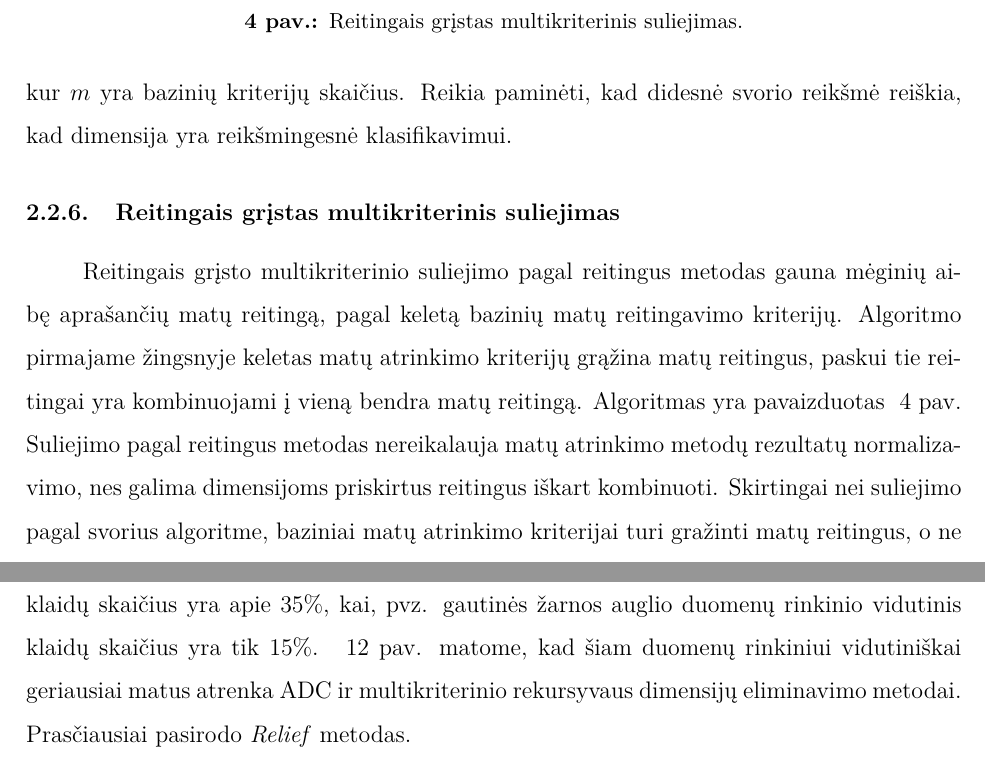
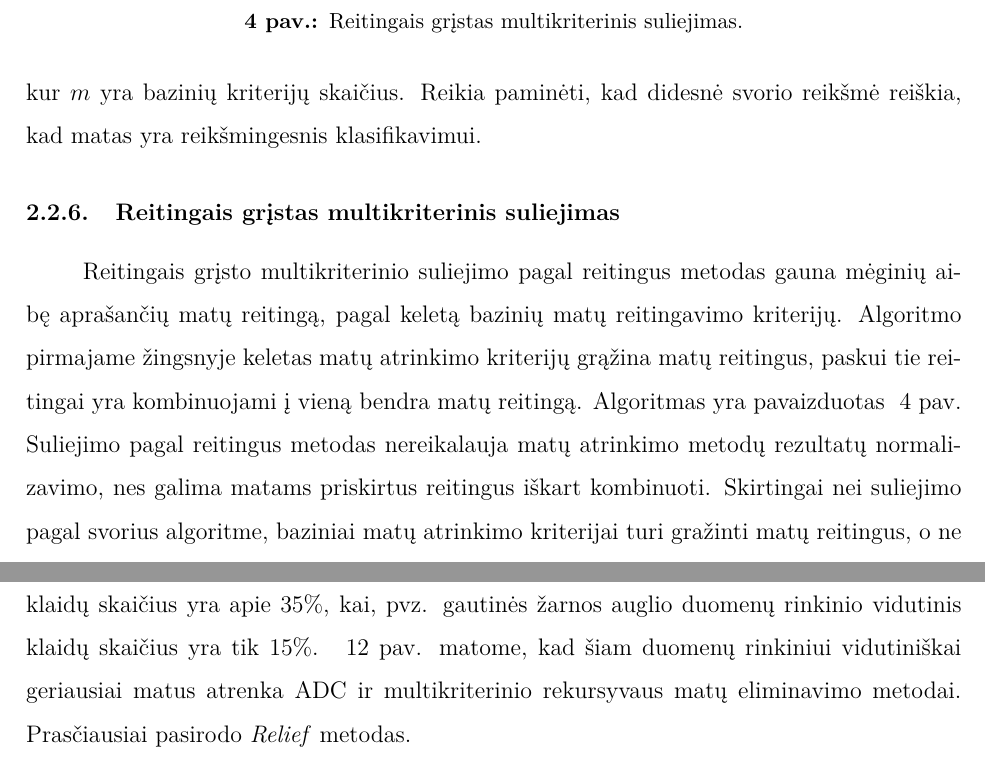
Before and after one commit to dainiusjocas/keed, a LaTeX document (praktikos_ataskaita/praktikos_ataskaita.tex, which reads praktikos_ataskaita/veiklos_aprasymas.tex): two parts of pages 13 and 21 of 27, joined at a grey line, cut so that both start at the same text. Compiled offline with pdfLaTeX.

Commit message:
atnaujinta versija

```diff
--- a/praktikos_ataskaita/veiklos_aprasymas.tex
+++ b/praktikos_ataskaita/veiklos_aprasymas.tex
@@ -151,7 +147,7 @@ Sutarties svorių vektorius $u$ yra vidurkis normalizuotų svorių vektorių:
 \begin{equation}
  u = \frac{1}{m}\sum_{i=1}^m u_i',
 \end{equation}
-kur $m$ yra bazinių kriterijų skaičius. Reikia paminėti, kad didesnė svorio reikšmė reiškia, kad dimensija yra reikšmingesnė klasifikavimui.
+kur $m$ yra bazinių kriterijų skaičius. Reikia paminėti, kad didesnė svorio reikšmė reiškia, kad matas yra reikšmingesnis klasifikavimui.
 
 \subsubsection{Reitingais grįstas multikriterinis suliejimas}
 
@@ -165,9 +161,7 @@ pavaizduotas ~\ref{fig:figure5} pav.
  \caption{Reitingais grįstas multikriterinis suliejimas.}
  \label{fig:figure5}
 \end{figure}
-Suliejimo pagal reitingus metodas nereikalauja matų atrinkimo metodų
-rezultatų normalizavimo, nes galima dimensijoms priskirtus reitingus iškart kombinuoti. Skirtingai nei suliejimo pagal svorius algoritme, baziniai
-matų atrinkimo kriterijai turi gražinti matų reitingus, o ne svorius.
+Suliejimo pagal reitingus metodas nereikalauja matų atrinkimo metodų rezultatų normalizavimo, nes galima matams priskirtus reitingus iškart kombinuoti. Skirtingai nei suliejimo pagal svorius algoritme, baziniai matų atrinkimo kriterijai turi gražinti matų reitingus, o ne svorius.
 
 Matų reitingų kombinavimui yra keletas metodų\cite{dwork2001rank}, tačiau paprastumo dėlei šiame darbe naudosiu Borda balsavimą\footnote{Dar žinomas kaip ,,Pažymių metodas``. Jis buvo pasiūlytas prancūzų matematiko ir fiziko Jean-Charles de Borda 1770 metais.} (angl. \textit{Borda count}). Tarkime, kad turime $m$ basuotojų ir $p$ kandidatų aibę. Tada Borda balsavimo metodas kiekvienam $i$-ajam balsuotojui sukuria balsų vektorių $v_i$ tokiu būdu: geriausiai įvertintam kandidatui suteikiama $p$ taškų, antrajam kandidatui $p-1$, ir t.t. Galutiniai taškai yra gaunami sudedant visų balsuotojų taškus
 \begin{equation}
@@ -357,7 +351,7 @@ Matų atrinkimo metodų įtaką klasifikavimo klasifikavimo tikslumui buvo matuo
 % % \label{fig:roc_cns}
 % % \end{minipage}
 % % \end{figure}
-Centrinės nervų sistemos duomenų rinkinys yra sunkiai klasifikuojamas, nes vidutinis klaidų skaičius yra apie 35\%, kai, pvz. gautinės žarnos auglio duomenų rinkinio vidutinis klaidų skaičius yra tik 15\%. ~\ref{fig:class_cns} pav. matome, kad šiam duomenų rinkiniui vidutiniškai geriausiai matus atrenka ADC ir multikriterinio rekursyvaus dimensijų eliminavimo metodai. Prasčiausiai pasirodo \textit{Relief} metodas.
+Centrinės nervų sistemos duomenų rinkinys yra sunkiai klasifikuojamas, nes vidutinis klaidų skaičius yra apie 35\%, kai, pvz. gautinės žarnos auglio duomenų rinkinio vidutinis klaidų skaičius yra tik 15\%. ~\ref{fig:class_cns} pav. matome, kad šiam duomenų rinkiniui vidutiniškai geriausiai matus atrenka ADC ir multikriterinio rekursyvaus matų eliminavimo metodai. Prasčiausiai pasirodo \textit{Relief} metodas.
 
 % \begin{figure}[h]
 % \begin{minipage}[b]{0.5\linewidth}
```
Also changed, not shown: praktikos_ataskaita/veiklos_aprasymas.tex (10 more changed lines).
